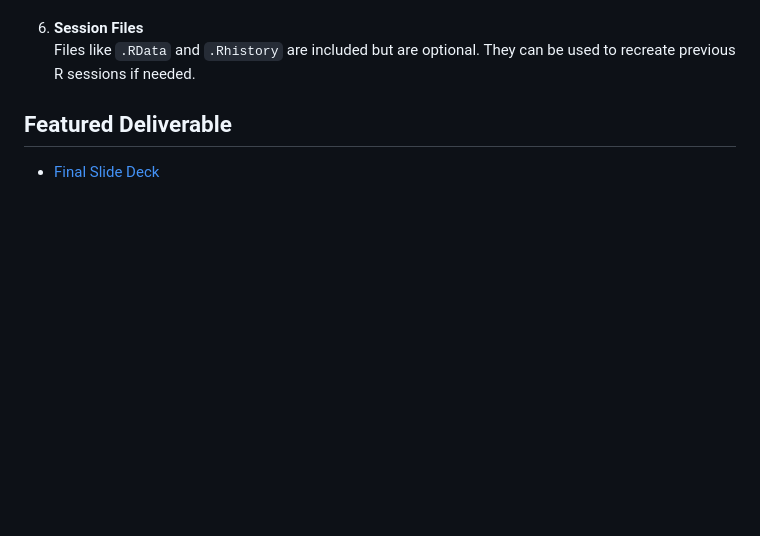
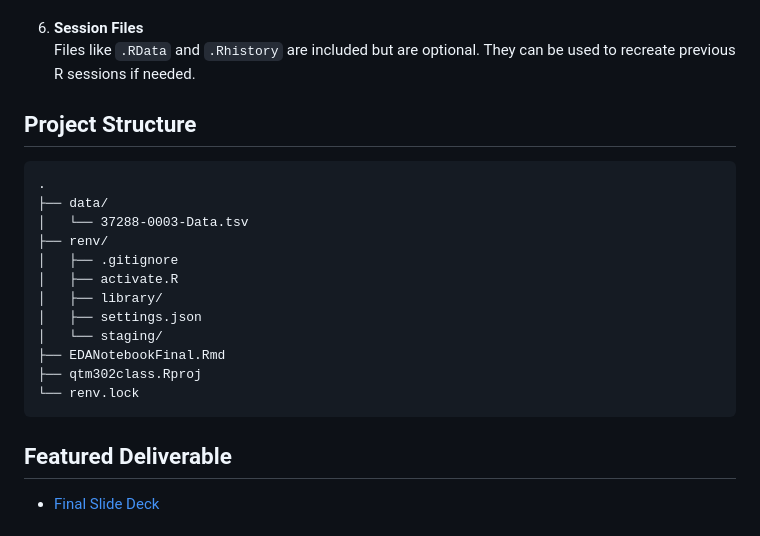
Before and after one commit to angelinachen6/qtm302class, a Markdown page: README.md, the part around the change. Rendered like a GitHub page; blank space fills up the shorter version.

````diff
--- a/README.md
+++ b/README.md
@@ -81,6 +81,22 @@ We used the 2008 "Stress in America" survey from the American Psychological Asso
 6. **Session Files**
    Files like `.RData` and `.Rhistory` are included but are optional. They can be used to recreate previous R sessions if needed.
 
+## Project Structure
+```
+.
+├── data/
+│   └── 37288-0003-Data.tsv
+├── renv/
+│   ├── .gitignore
+│   ├── activate.R
+│   ├── library/
+│   ├── settings.json
+│   └── staging/
+├── EDANotebookFinal.Rmd
+├── qtm302class.Rproj
+└── renv.lock
+```
+
 
 ## Featured Deliverable
 * [Final Slide Deck](https://docs.google.com/presentation/d/1UtZyBbUDP3E7EUyHZbA9DxTydvEjCJLNcWkVNjZLvf4/edit?usp=sharing)
````
